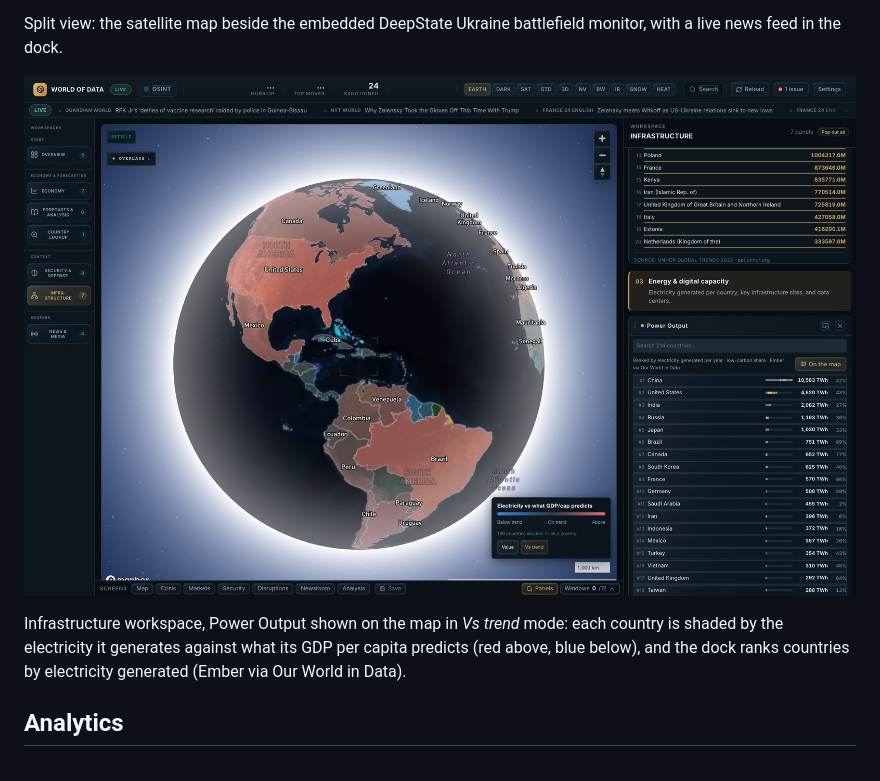
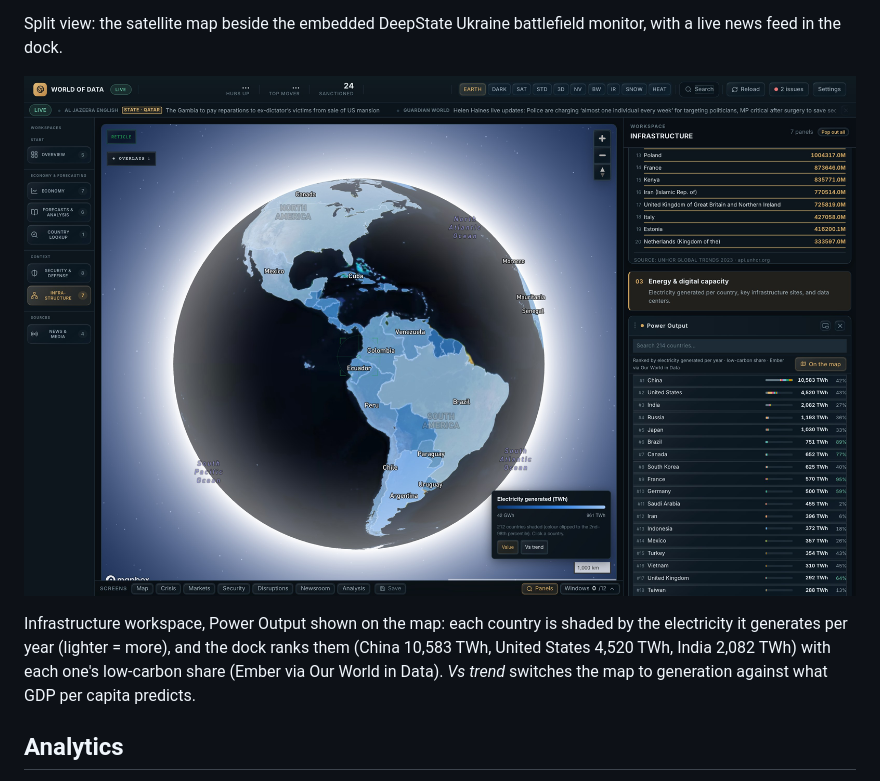
Before and after one commit to Max-1902/world-of-data, a Markdown page: README.md, the part around the change. GitHub-like rendering; pictures changed too: docs/screenshots/power-output-map.jpg (added), docs/screenshots/power-output-vs-trend.jpg (deleted).

Commit message:
README: Power Output screenshot shows electricity generated, not the vs-trend view

```diff
--- a/README.md
+++ b/README.md
@@ -87,9 +87,9 @@ Panels add what isn't a map layer, e.g. weekly energy inventories (EIA). Curated
 
 Split view: the satellite map beside the embedded DeepState Ukraine battlefield monitor, with a live news feed in the dock.
 
-![The Americas shaded red and blue by how much electricity each country generates compared with what its GDP per capita predicts, with the Power Output ranking in the dock](docs/screenshots/power-output-vs-trend.jpg)
+![The Americas shaded by electricity generated per year, from the Power Output panel, with the country ranking in the dock](docs/screenshots/power-output-map.jpg)
 
-Infrastructure workspace, Power Output shown on the map in *Vs trend* mode: each country is shaded by the electricity it generates against what its GDP per capita predicts (red above, blue below), and the dock ranks countries by electricity generated (Ember via Our World in Data).
+Infrastructure workspace, Power Output shown on the map: each country is shaded by the electricity it generates per year (lighter = more), and the dock ranks them (China 10,583 TWh, United States 4,520 TWh, India 2,082 TWh) with each one's low-carbon share (Ember via Our World in Data). *Vs trend* switches the map to generation against what GDP per capita predicts.
 
 ## Analytics
 
```
